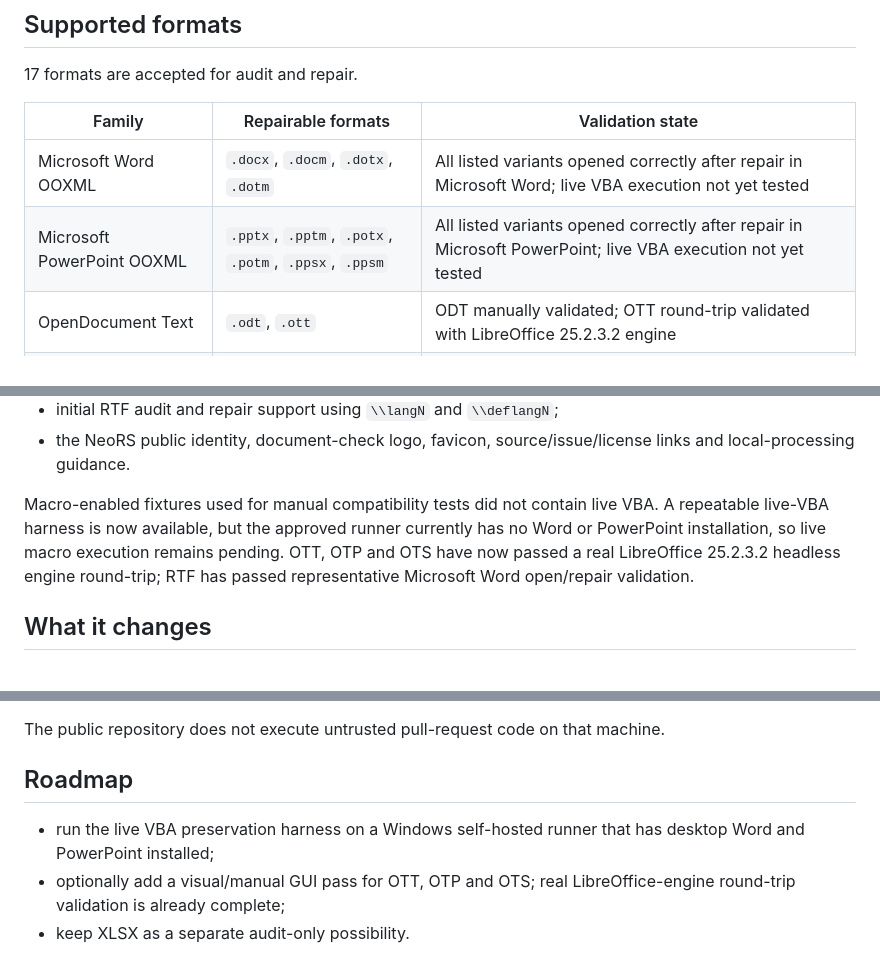
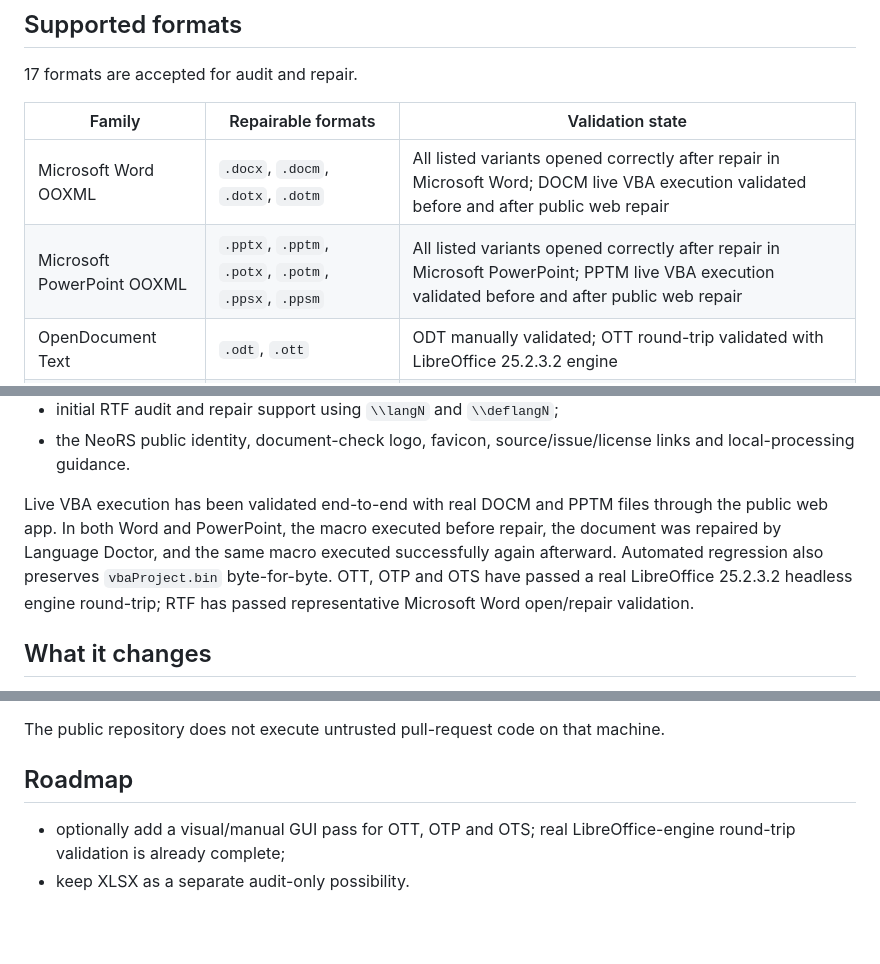
Before and after one commit to Nfreakz/office-language-doctor, a Markdown page: README.md, 3 parts joined by grey strips. Drawn GitHub-style; blank space fills up the shorter version.

Commit message:
docs: record live VBA validation

```diff
--- a/README.md
+++ b/README.md
@@ -34,8 +34,8 @@ Files are processed locally in the browser. There is no document upload, backend
 
 | Family | Repairable formats | Validation state |
 | --- | --- | --- |
-| Microsoft Word OOXML | `.docx`, `.docm`, `.dotx`, `.dotm` | All listed variants opened correctly after repair in Microsoft Word; live VBA execution not yet tested |
-| Microsoft PowerPoint OOXML | `.pptx`, `.pptm`, `.potx`, `.potm`, `.ppsx`, `.ppsm` | All listed variants opened correctly after repair in Microsoft PowerPoint; live VBA execution not yet tested |
+| Microsoft Word OOXML | `.docx`, `.docm`, `.dotx`, `.dotm` | All listed variants opened correctly after repair in Microsoft Word; DOCM live VBA execution validated before and after public web repair |
+| Microsoft PowerPoint OOXML | `.pptx`, `.pptm`, `.potx`, `.potm`, `.ppsx`, `.ppsm` | All listed variants opened correctly after repair in Microsoft PowerPoint; PPTM live VBA execution validated before and after public web repair |
 | OpenDocument Text | `.odt`, `.ott` | ODT manually validated; OTT round-trip validated with LibreOffice 25.2.3.2 engine |
 | OpenDocument Presentation | `.odp`, `.otp` | ODP manually validated; OTP round-trip validated with LibreOffice 25.2.3.2 engine |
 | OpenDocument Spreadsheet | `.ods`, `.ots` | ODS manually validated; OTS round-trip validated with LibreOffice 25.2.3.2 engine, including formula preservation |
@@ -65,7 +65,7 @@ Version 0.5.0 is the initial public Community Edition baseline under MPL-2.0, wi
 - initial RTF audit and repair support using `\\langN` and `\\deflangN`;
 - the NeoRS public identity, document-check logo, favicon, source/issue/license links and local-processing guidance.
 
-Macro-enabled fixtures used for manual compatibility tests did not contain live VBA. A repeatable live-VBA harness is now available, but the approved runner currently has no Word or PowerPoint installation, so live macro execution remains pending. OTT, OTP and OTS have now passed a real LibreOffice 25.2.3.2 headless engine round-trip; RTF has passed representative Microsoft Word open/repair validation.
+Live VBA execution has been validated end-to-end with real DOCM and PPTM files through the public web app. In both Word and PowerPoint, the macro executed before repair, the document was repaired by Language Doctor, and the same macro executed successfully again afterward. Automated regression also preserves `vbaProject.bin` byte-for-byte. OTT, OTP and OTS have passed a real LibreOffice 25.2.3.2 headless engine round-trip; RTF has passed representative Microsoft Word open/repair validation.
 
 ## What it changes
 
@@ -162,7 +162,6 @@ The public repository does not execute untrusted pull-request code on that machi
 
 ## Roadmap
 
-- run the live VBA preservation harness on a Windows self-hosted runner that has desktop Word and PowerPoint installed;
 - optionally add a visual/manual GUI pass for OTT, OTP and OTS; real LibreOffice-engine round-trip validation is already complete;
 - keep XLSX as a separate audit-only possibility.
 
```
